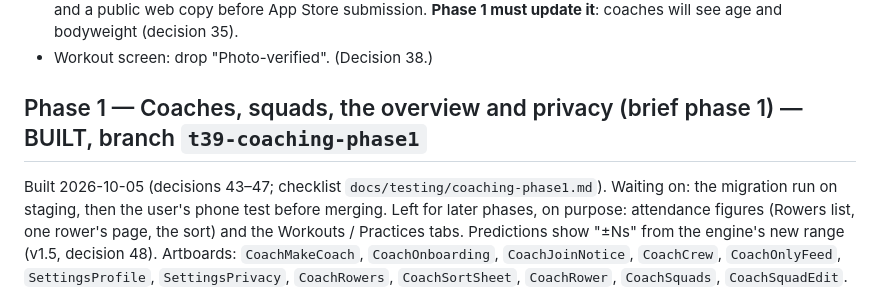
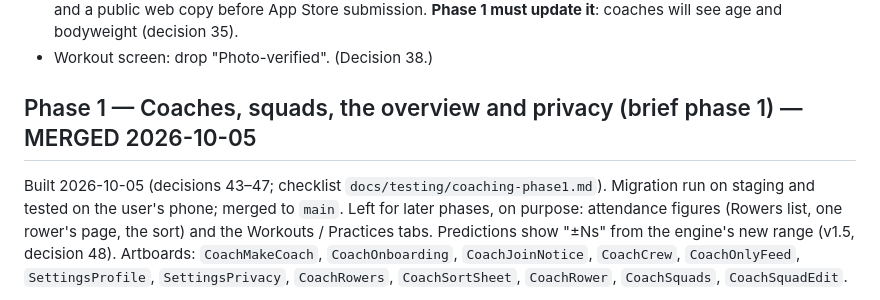
Before and after one commit to Piero700/rowing-pals, a Markdown page: docs/design/coaching-build-plan.md, the part around the change. Rendered like a GitHub page.

```diff
--- a/docs/design/coaching-build-plan.md
+++ b/docs/design/coaching-build-plan.md
@@ -22,9 +22,9 @@ Artboards: `RankingsVolume`, `RankingsTests`, `RankingsFilters`, `Settings`, `Po
   bodyweight (decision 35).
 - Workout screen: drop "Photo-verified". (Decision 38.)
 
-## Phase 1 — Coaches, squads, the overview and privacy (brief phase 1) — BUILT, branch `t39-coaching-phase1`
-Built 2026-10-05 (decisions 43–47; checklist `docs/testing/coaching-phase1.md`). Waiting on: the
-migration run on staging, then the user's phone test before merging. Left for later phases, on
+## Phase 1 — Coaches, squads, the overview and privacy (brief phase 1) — MERGED 2026-10-05
+Built 2026-10-05 (decisions 43–47; checklist `docs/testing/coaching-phase1.md`). Migration run on
+staging and tested on the user's phone; merged to `main`. Left for later phases, on
 purpose: attendance figures (Rowers list, one rower's page, the sort) and the Workouts /
 Practices tabs. Predictions show "±Ns" from the engine's new range (v1.5, decision 48).
 Artboards: `CoachMakeCoach`, `CoachOnboarding`, `CoachJoinNotice`, `CoachCrew`, `CoachOnlyFeed`,
```
Also changed, not shown: docs/design/v2-build-plan.md (+2 -3 lines).
